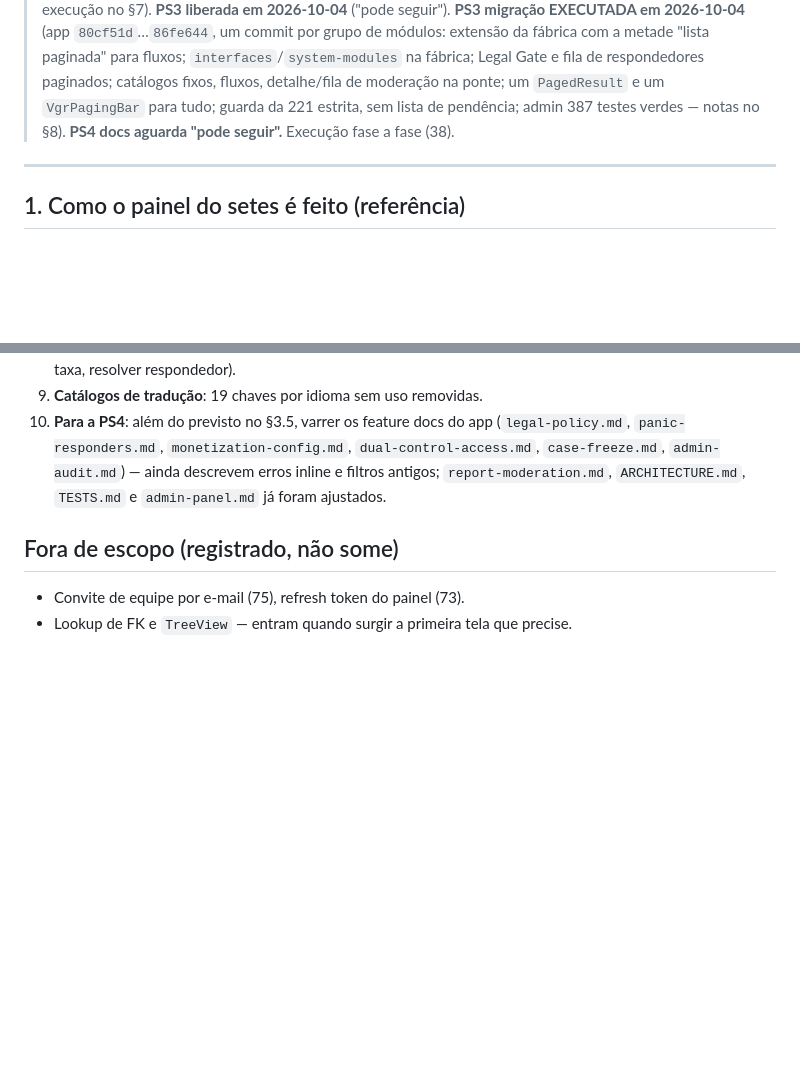
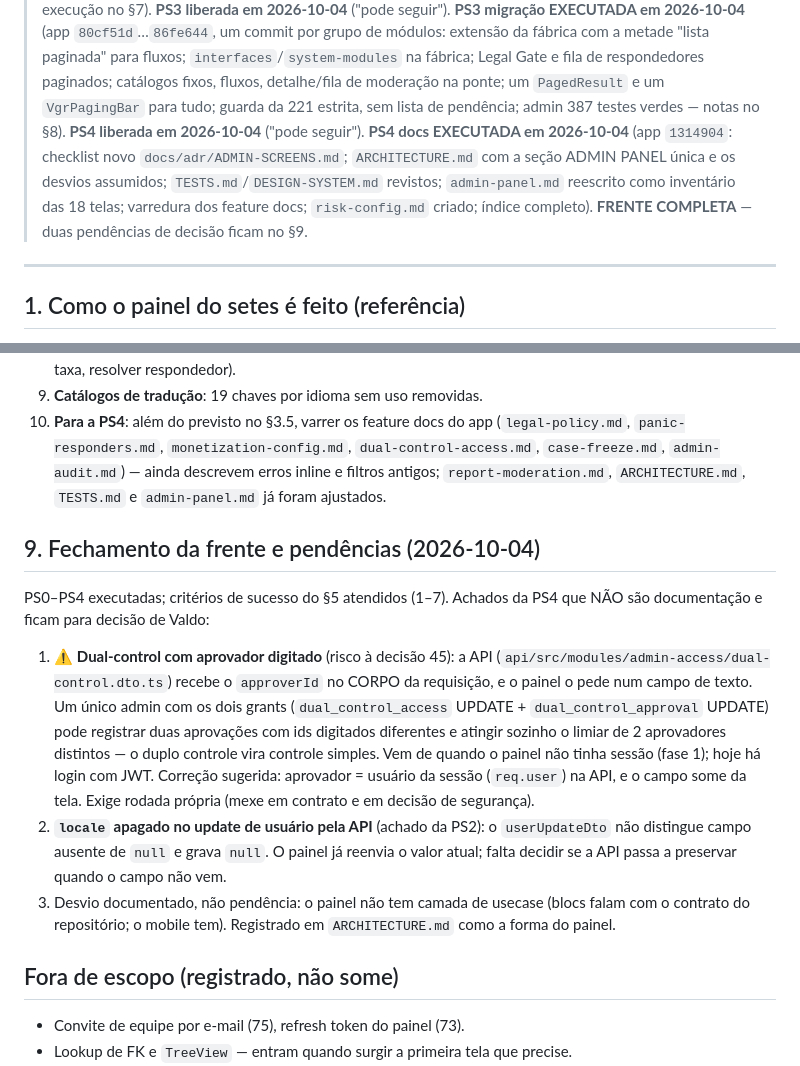
Before and after one commit to valdosouza/vgr-ai, a Markdown page: docs/plans/plano-painel-modelo-setes.md, 2 parts joined by grey strips. Rendered like a GitHub page; blank space fills up the shorter version.

Commit message:
Painel modelo setes: PS4 executada (app 1314904) — FRENTE COMPLETA; pendências no §9
- plano-painel-modelo-setes.md: PS4 liberada e executada; tabela de fases
  completa; novo §9 com o fechamento e o que fica para decisão:
  ⚠️ dual-control com aprovador digitado (um admin com os dois grants
  aprova duas vezes — fere a decisão 45; correção na API, precisa de
  rodada), `locale` apagado no update da API, e o desvio documentado do
  painel sem camada de usecase.
- VGR-RESUMO.md: linha da frente marcada como completa (com link para o
  checklist novo) e pendências vivas 5d/5e.

Co-Authored-By: Claude Opus 5.5 <noreply@anthropic.com>
Claude-Session: https://claude.ai/code/session_01Hei6Juz8BRn3bxphAX4kbS

```diff
--- a/docs/plans/plano-painel-modelo-setes.md
+++ b/docs/plans/plano-painel-modelo-setes.md
@@ -32,8 +32,13 @@
 > respondedores paginados; catálogos fixos, fluxos, detalhe/fila de
 > moderação na ponte; um `PagedResult` e um `VgrPagingBar` para tudo;
 > guarda da 221 estrita, sem lista de pendência; admin 387 testes verdes —
-> notas no §8). **PS4 docs aguarda "pode seguir".** Execução fase a fase
-> (38).
+> notas no §8). **PS4 liberada em 2026-10-04** ("pode seguir"). **PS4
+> docs EXECUTADA em 2026-10-04** (app `1314904`: checklist novo
+> `docs/adr/ADMIN-SCREENS.md`; `ARCHITECTURE.md` com a seção ADMIN PANEL
+> única e os desvios assumidos; `TESTS.md`/`DESIGN-SYSTEM.md` revistos;
+> `admin-panel.md` reescrito como inventário das 18 telas; varredura dos
+> feature docs; `risk-config.md` criado; índice completo). **FRENTE
+> COMPLETA** — duas pendências de decisão ficam no §9.
 
 ---
 
@@ -409,6 +414,30 @@ afastou do §3.4, o motivo está aqui.
     descrevem erros inline e filtros antigos; `report-moderation.md`,
     `ARCHITECTURE.md`, `TESTS.md` e `admin-panel.md` já foram ajustados.
 
+## 9. Fechamento da frente e pendências (2026-10-04)
+
+PS0–PS4 executadas; critérios de sucesso do §5 atendidos (1–7). Achados da
+PS4 que NÃO são documentação e ficam para decisão de Valdo:
+
+1. ⚠️ **Dual-control com aprovador digitado** (risco à decisão 45): a API
+   (`api/src/modules/admin-access/dual-control.dto.ts`) recebe o
+   `approverId` no CORPO da requisição, e o painel o pede num campo de
+   texto. Um único admin com os dois grants (`dual_control_access` UPDATE +
+   `dual_control_approval` UPDATE) pode registrar duas aprovações com ids
+   digitados diferentes e atingir sozinho o limiar de 2 aprovadores
+   distintos — o duplo controle vira controle simples. Vem de quando o
+   painel não tinha sessão (fase 1); hoje há login com JWT. Correção
+   sugerida: aprovador = usuário da sessão (`req.user`) na API, e o campo
+   some da tela. Exige rodada própria (mexe em contrato e em decisão de
+   segurança).
+2. **`locale` apagado no update de usuário pela API** (achado da PS2): o
+   `userUpdateDto` não distingue campo ausente de `null` e grava `null`. O
+   painel já reenvia o valor atual; falta decidir se a API passa a
+   preservar quando o campo não vem.
+3. Desvio documentado, não pendência: o painel não tem camada de usecase
+   (blocs falam com o contrato do repositório; o mobile tem). Registrado em
+   `ARCHITECTURE.md` como a forma do painel.
+
 ## Fora de escopo (registrado, não some)
 - Convite de equipe por e-mail (75), refresh token do painel (73).
 - Lookup de FK e `TreeView` — entram quando surgir a primeira tela que
```
Also changed, not shown: other parts of docs/plans/plano-painel-modelo-setes.md (+1 -1 lines), docs/decisions/VGR-RESUMO.md (+8 -1 lines).
